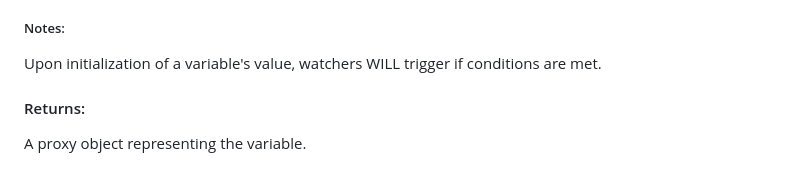
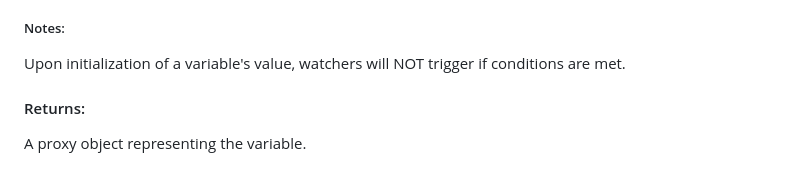
Before and after one commit to ChunkyMonkey00/javascriptWatchers, a Markdown page: README.md, the part around the change. GitHub-like rendering.

```diff
--- a/README.md
+++ b/README.md
@@ -75,7 +75,7 @@ Create a proxy-based variable (`cwv`) that automatically triggers associated wat
 - `watchersArray` (optional): An array to store watchers associated with the variable. Defaults to a global array if not provided.
 
 ##### Notes:
-Upon initialization of a variable's value, watchers WILL trigger if conditions are met.
+Upon initialization of a variable's value, watchers will NOT trigger if conditions are met.
 
 #### Returns:
 
```
